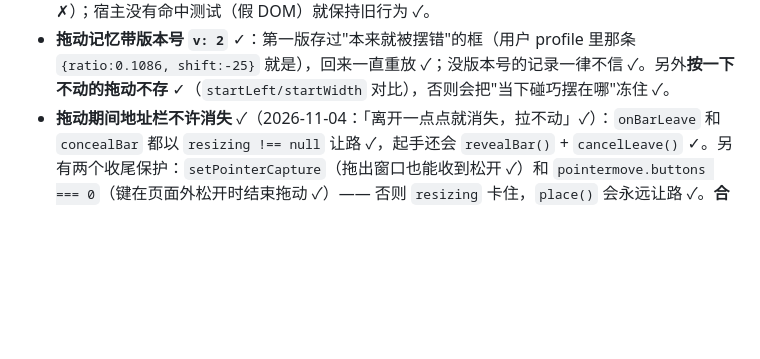
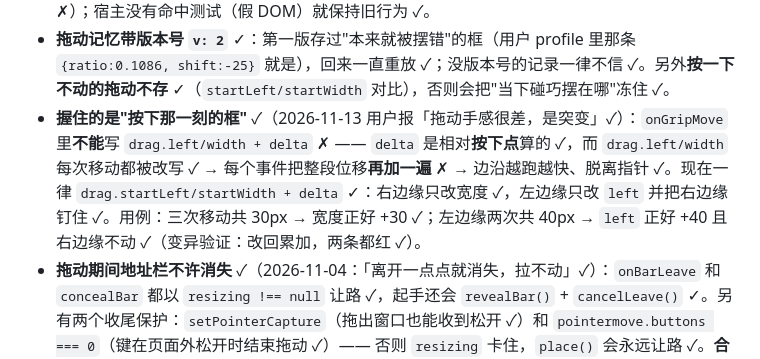
Before and after one commit to DDDMUC/dsh-url-router, a Markdown page: notes/address-bar-mac.md, the part around the change. Rendered like a GitHub page; blank space fills up the shorter version.

```diff
--- a/notes/address-bar-mac.md
+++ b/notes/address-bar-mac.md
@@ -21,6 +21,7 @@
   - 量完再复核一次 ✓：往右挪到那个字之后重算 ✓；实在挪不开（整行都是字 ✓）才给框加 `data-dsh-url-router-overlap` ✓，CSS 里那一条只在此时给输入框上底色 ✓ —— 平时仍然透明 ✓，只在"躲不开"时变成可读的输入框 ✓。
 - **只有"真的在那条线上"的东西才算占位** ✓（2026-11-05 ✓，用户截图「位置又错了」✓）：会话正文滚到头部底下时，那些代码块/表格**被裁掉**（看不见、点不到），但 `getBoundingClientRect()` 照样横跨 y=11 那条线 ✓，旧逻辑把它们当占位 → 最宽空段缩成右端一条 189px 的窄缝 → 框跳过去 ✓。现在叶子要过 `elementsFromPoint(x, y)` 这一关：命中的是它自己 / 它的后代 / **包着它的祖先**（行、chip 的外壳）才算 ✓；命中是 `body`/`documentElement` 一律不算（什么都包着它 ✗）；宿主没有命中测试（假 DOM）就保持旧行为 ✓。
 - **拖动记忆带版本号 `v: 2`** ✓：第一版存过"本来就被摆错"的框（用户 profile 里那条 `{ratio:0.1086, shift:-25}` 就是），回来一直重放 ✓；没版本号的记录一律不信 ✓。另外**按一下不动的拖动不存** ✓（`startLeft/startWidth` 对比），否则会把"当下碰巧摆在哪"冻住 ✓。
+- **握住的是"按下那一刻的框"** ✓（2026-11-13 用户报「拖动手感很差，是突变」✓）：`onGripMove` 里**不能**写 `drag.left/width + delta` ✗ —— `delta` 是相对**按下点**算的 ✓，而 `drag.left/width` 每次移动都被改写 ✓ → 每个事件把整段位移**再加一遍** ✗ → 边沿越跑越快、脱离指针 ✓。现在一律 `drag.startLeft/startWidth + delta` ✓：右边缘只改宽度 ✓，左边缘只改 `left` 并把右边缘钉住 ✓。用例：三次移动共 30px → 宽度正好 +30 ✓；左边缘两次共 40px → `left` 正好 +40 且右边缘不动 ✓（变异验证：改回累加，两条都红 ✓）。
 - **拖动期间地址栏不许消失** ✓（2026-11-04：「离开一点点就消失，拉不动」✓）：`onBarLeave` 和 `concealBar` 都以 `resizing !== null` 让路 ✓，起手还会 `revealBar()` + `cancelLeave()` ✓。另有两个收尾保护：`setPointerCapture`（拖出窗口也能收到松开 ✓）和 `pointermove.buttons === 0`（键在页面外松开时结束拖动 ✓）—— 否则 `resizing` 卡住，`place()` 会永远让路 ✓。**合成 `PointerEvent` 默认 `buttons=0`** ✓：演练台/测试里派发拖动必须写 `buttons: 1` ✓，否则一动就被当成“松开了”✓。
 - **「探测矩形 + 一撞就隐藏」那套别再写** ✗：它把候选框放在电源按钮左侧 ✓，必然横跨头部那排按钮 ✓，于是每次都被判"不空"然后整框 `display:none` ✓ —— 这就是"框怎么都不出来"的历史 bug ✓。
 - **没有电源按钮的界面**（插件页 / 设置页 / 面板页 ✓）：竖线**照样是那条常量** ✓（不再"按当前屏幕那一行重新量" ✗ —— 那条路把框放到过面包屑行和页面标题行上 ✓）。横线在**这条常量线**上扫（`bandSpans()` + `bandLeavesOf()` ✓）→ 取最宽空段 ✓；**永不隐藏** ✓（`display:none` 只在根本没有 mac 头部时出现 ✓）。
```
Also changed, not shown: README.md (+1 -1 lines).
